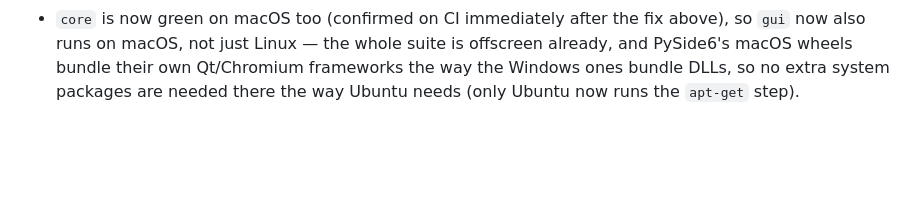
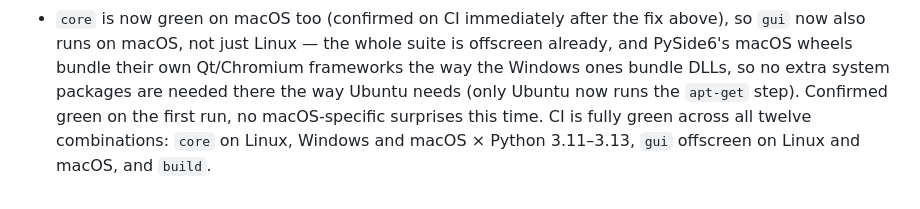
Before and after one commit to mariatejedorg/quant-workbench, a Markdown page: CHANGELOG.md, the part around the change. GitHub-like rendering; blank space fills up the shorter version.

Commit message:
CI is green on all twelve combinations — document it
core: Linux/Windows/macOS x Python 3.11-3.13. gui: Linux and macOS,
offscreen. build. Confirmed on run 35720725231, first try for gui on
macOS, no surprises. Update the README's quality section to match.

Co-Authored-By: Claude Sonnet 5 <noreply@anthropic.com>

```diff
--- a/CHANGELOG.md
+++ b/CHANGELOG.md
@@ -127,4 +127,7 @@ The format follows [Keep a Changelog](https://keepachangelog.com/en/1.1.0/) and
 - `core` is now green on macOS too (confirmed on CI immediately after the fix above), so `gui` now also
   runs on macOS, not just Linux — the whole suite is offscreen already, and PySide6's macOS wheels
   bundle their own Qt/Chromium frameworks the way the Windows ones bundle DLLs, so no extra system
-  packages are needed there the way Ubuntu needs (only Ubuntu now runs the `apt-get` step).
+  packages are needed there the way Ubuntu needs (only Ubuntu now runs the `apt-get` step). Confirmed
+  green on the first run, no macOS-specific surprises this time. CI is fully green across all twelve
+  combinations: `core` on Linux, Windows and macOS × Python 3.11–3.13, `gui` offscreen on Linux and
+  macOS, and `build`.
```
Also changed, not shown: README.md (+2 -1 lines).
